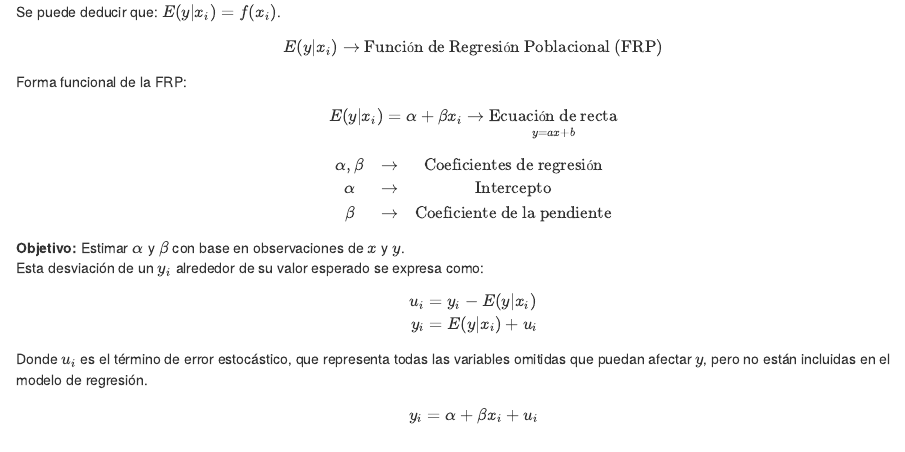
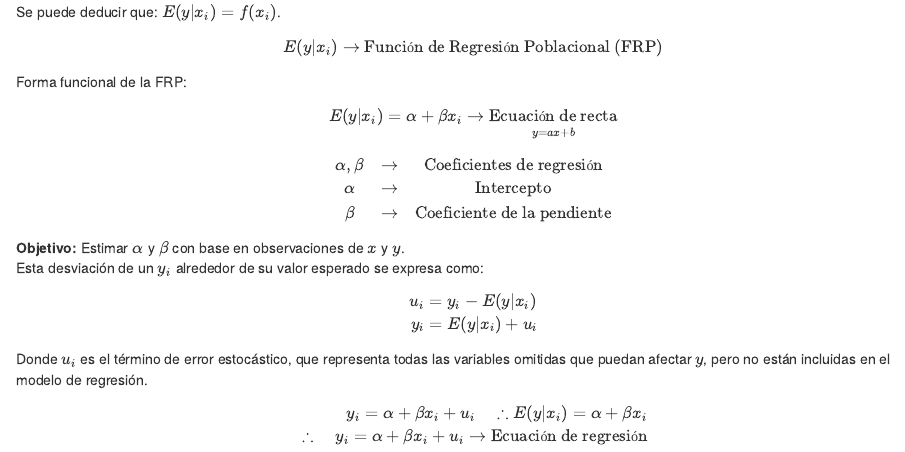
Before and after one commit to Economia-UP/NotesOnEconometrics, an R Markdown document (02-analisisreg.Rmd): the page in a window 1100 px wide, from 1800 px down. Rendered offline with R 4.5, knitr and Pandoc, with nearby package versions; drawn as R Markdown's standard HTML page in place of the format the file asks for.

Commit message:
First file

```diff
--- a/02-analisisreg.Rmd
+++ b/02-analisisreg.Rmd
@@ -142,5 +142,8 @@ $$
 Donde $u_i$ es el término de error estocástico, que representa todas las variables omitidas que puedan afectar $y$, pero no están incluidas en el modelo de regresión.
 
 $$
-y_i = \alpha + \beta x_i + u_i
+\begin{aligned}
+y_i = \alpha + \beta x_i + u_i \quad \therefore E(y|x_i) = \alpha + \beta x_i \\
+\therefore \quad y_i = \alpha + \beta x_i + u_i \rightarrow \text{Ecuación de regresión}
+\end{aligned}
 $$
```
Also changed, not shown: _main.pdf (deleted), _main.tex (deleted), 11 other files.
